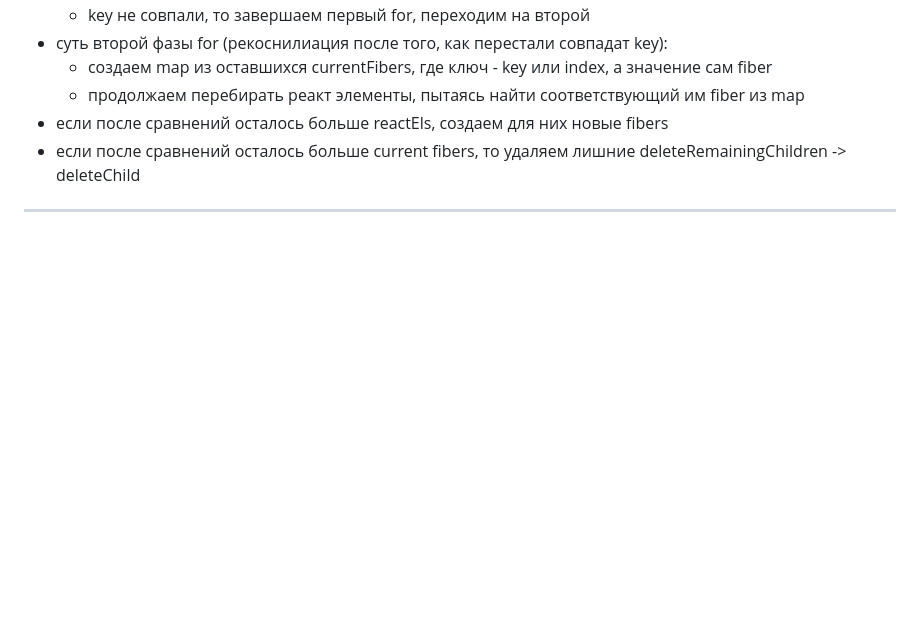
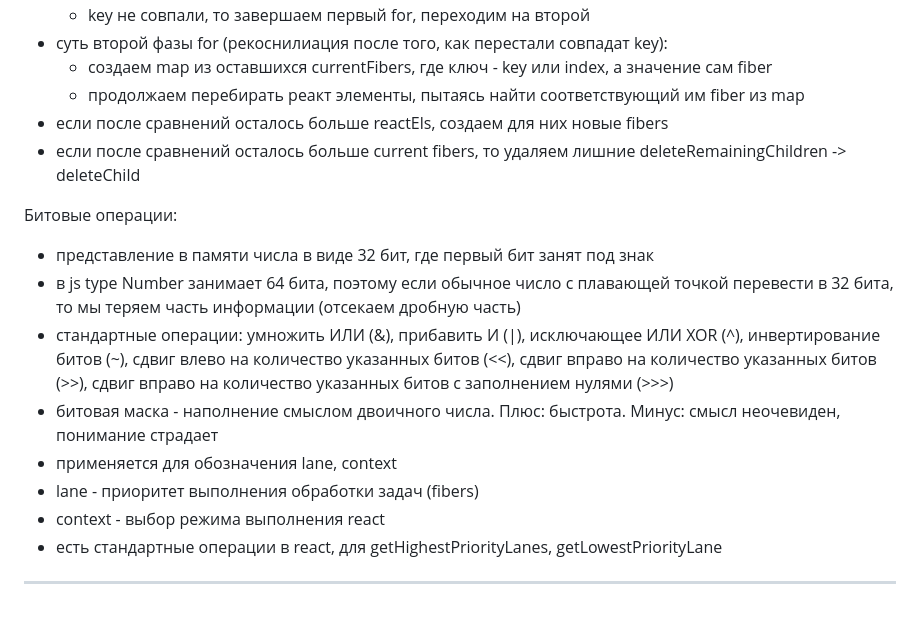
Before and after one commit to bullet03/react_internals, a Markdown page: README.md, the part around the change. Drawn GitHub-style; blank space fills up the shorter version.

Commit message:
bit operations

```diff
--- a/README.md
+++ b/README.md
@@ -293,4 +293,15 @@ ReconcileChildrenArray:
   - продолжаем перебирать реакт элементы, пытаясь найти соответствующий им fiber из map
 - если после сравнений осталось больше reactEls, создаем для них новые fibers
 - если после сравнений осталось больше current fibers, то удаляем лишние deleteRemainingChildren -> deleteChild
+
+
+Битовые операции:
+- представление в памяти числа в виде 32 бит, где первый бит занят под знак
+- в js type Number занимает 64 бита, поэтому если обычное число с плавающей точкой перевести в 32 бита, то мы теряем часть информации (отсекаем дробную часть)
+- стандартные операции: умножить ИЛИ (&), прибавить И (|), исключающее ИЛИ XOR (^), инвертирование битов (~), сдвиг влево на количество указанных битов (<<),  сдвиг вправо на количество указанных битов (>>), сдвиг вправо на количество указанных битов с заполнением нулями (>>>)
+- битовая маска - наполнение смыслом двоичного числа. Плюс: быстрота. Минус: смысл неочевиден, понимание страдает
+- применяется для обозначения lane, context
+- lane - приоритет выполнения обработки задач (fibers)
+- context - выбор режима выполнения react
+- есть стандартные операции в react, для getHighestPriorityLanes, getLowestPriorityLane
 ___________________________________________________________________________________________________
```
